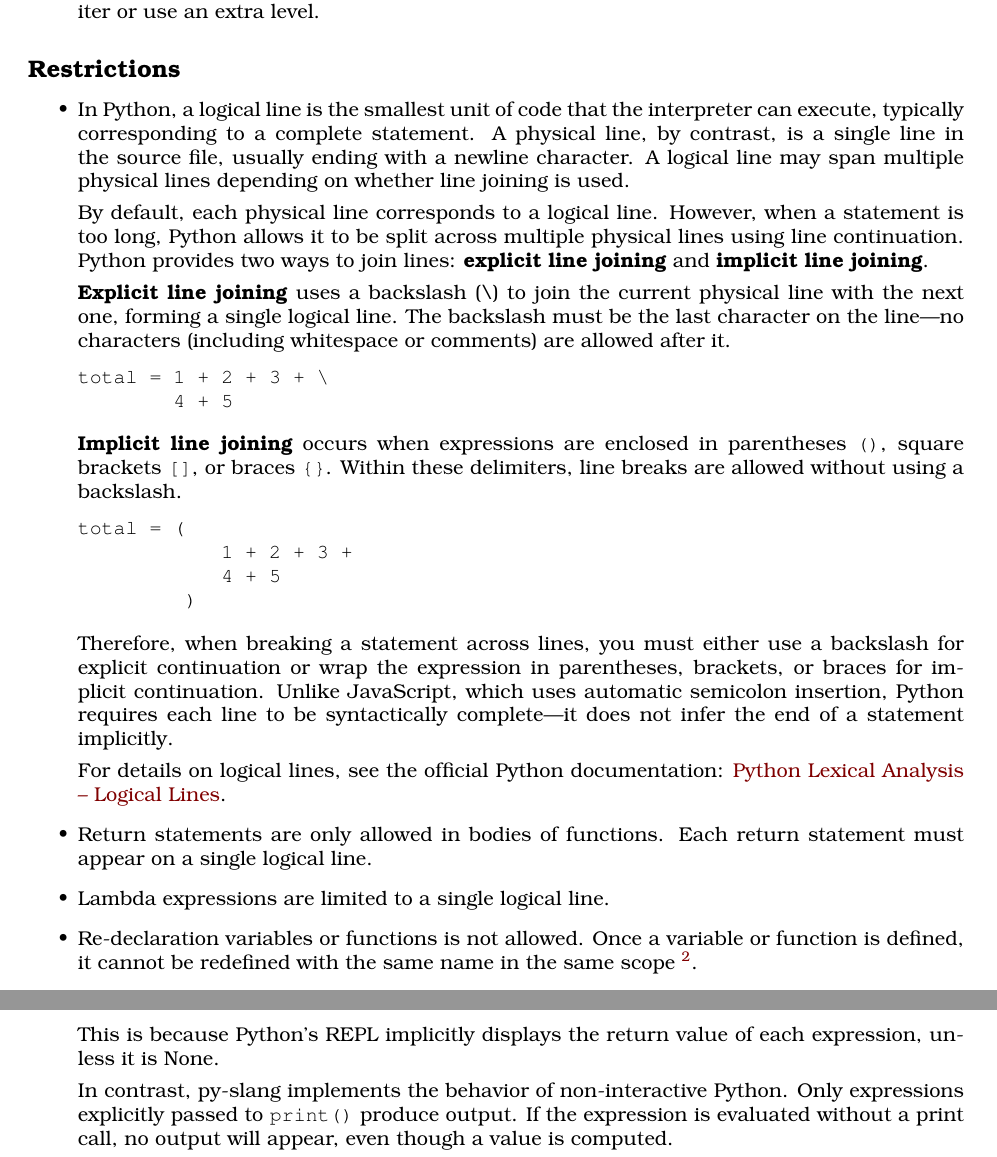
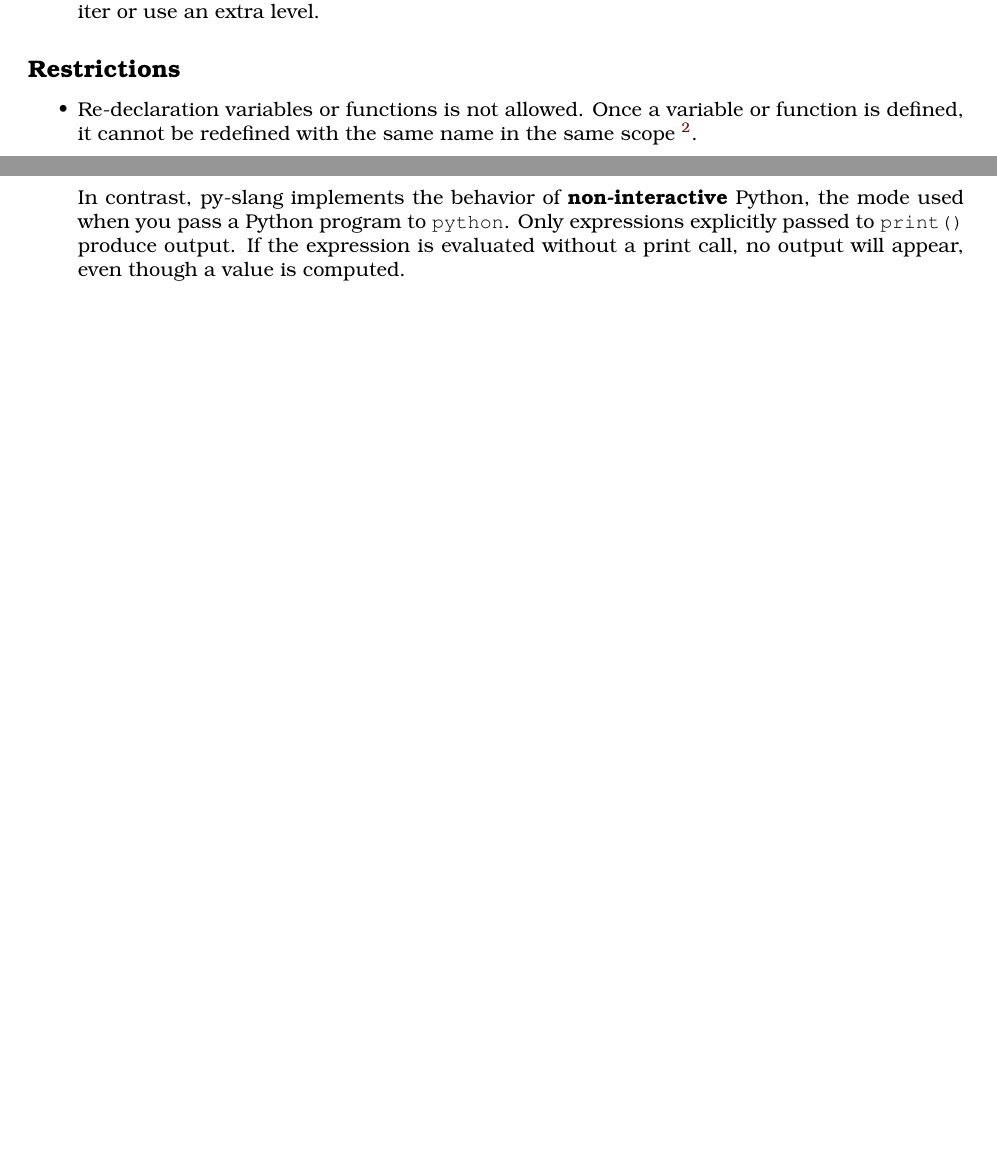
Before and after one commit to source-academy/py-slang, a LaTeX document (docs/specs/python_1.tex, which reads docs/specs/python_py_differences.tex, docs/specs/python_restrictions.tex, docs/specs/python_return.tex): two parts of pages 3 and 8 of 8 before the commit and two parts of pages 3 and 7 of 7 after it, joined at a grey line, cut so that both start at the same text, the shorter picture padded with empty space. Compiled offline with pdfLaTeX.

```diff
--- a/docs/specs/python_py_differences.tex
+++ b/docs/specs/python_py_differences.tex
@@ -27,11 +27,8 @@
 'hello'
   \end{lstlisting}
 
-  This is because Python's REPL implicitly displays the return value of each
-  expression, unless it is None.
-
-  In contrast, py-slang implements the behavior of non-interactive
-  Python.
+  In contrast, py-slang implements the behavior of \textbf{non-interactive}
+  Python, the mode used when you pass a Python program to \texttt{python}.
   Only expressions explicitly passed to \texttt{print()} produce output. If the
   expression is evaluated without a print call, no output will appear, even
   though a value is computed.
--- /dev/null
+++ b/docs/specs/python_restrictions.tex
@@ -0,0 +1,7 @@
+\subsection*{Restrictions}
+
+\begin{itemize}
+
+
+\item Re-declaration variables or functions is not allowed. Once a variable or function is defined, it cannot be redefined with the same name in the same scope
+\footnote{
@@ -0,0 +16 @@
+\end{itemize}
--- a/docs/specs/python_return.tex
+++ /dev/null
@@ -1,45 +0,0 @@
-\subsection*{Restrictions}
-
-\begin{itemize}
-\item In Python, a logical line is the smallest unit of code that the
-interpreter can execute, typically corresponding to a complete statement.
-A physical line, by contrast, is a single line in the source file,
-usually ending with a newline character. A logical line may span multiple
-physical lines depending on whether line joining is used.
-
-By default, each physical line corresponds to a logical line. However,
-when a statement is too long, Python allows it to be split across multiple
-physical lines using line continuation. Python provides two ways to join
-lines: \textbf{explicit line joining} and \textbf{implicit line joining}.
-
-\textbf{Explicit line joining} uses a backslash (\textbackslash) to join
-the current physical line with the next one, forming a single logical line.
-The backslash must be the last character on the line—no characters
-(including whitespace or comments) are allowed after it.
-
-\begin{lstlisting}
-total = 1 + 2 + 3 + \
-        4 + 5
-\end{lstlisting}
-
-\textbf{Implicit line joining} occurs when expressions are enclosed in
-parentheses \texttt{()}, square brackets \texttt{[]}, or braces \texttt{\{\}}.
-Within these delimiters, line breaks are allowed without using a backslash.
-
-\begin{lstlisting}
-total = (
-            1 + 2 + 3 +
-            4 + 5
-         )
-\end{lstlisting}
-
-Therefore, when breaking a statement across lines, you must either use a backslash for explicit continuation or wrap the expression in parentheses, brackets, or braces for implicit continuation. Unlike JavaScript, which uses automatic semicolon insertion, Python requires each line to be syntactically complete—it does not infer the end of a statement implicitly.
-
-For details on logical lines, see the official Python documentation:
-\href{https://docs.python.org/3/reference/lexical_analysis.html#logical-lines}{Python Lexical Analysis – Logical Lines}.
-
-
-\item Return statements are only allowed in bodies of functions. Each return statement must appear on a single logical line.
-\item Lambda expressions are limited to a single logical line.
-\item Re-declaration variables or functions is not allowed. Once a variable or function is defined, it cannot be redefined with the same name in the same scope
-\footnote{
@@ -54 +0,0 @@
-\end{itemize}
```
Also changed, not shown: docs/specs/python_1.tex (+1 -1 lines), docs/specs/python_2.tex (+1 -1 lines), docs/specs/python_3.tex (+1 -1 lines), docs/specs/python_4.tex (+2 -1 lines), docs/specs/python_restrictions_3.tex (added, +5 -0 lines), docs/specs/python_restrictions_common.tex (renamed from docs/specs/python_return_3.tex, +6 -4 lines), docs/specs/Makefile, docs/specs/python_restrictions.tex (8 more changed lines), docs/specs/python_return.tex (8 more changed lines).
